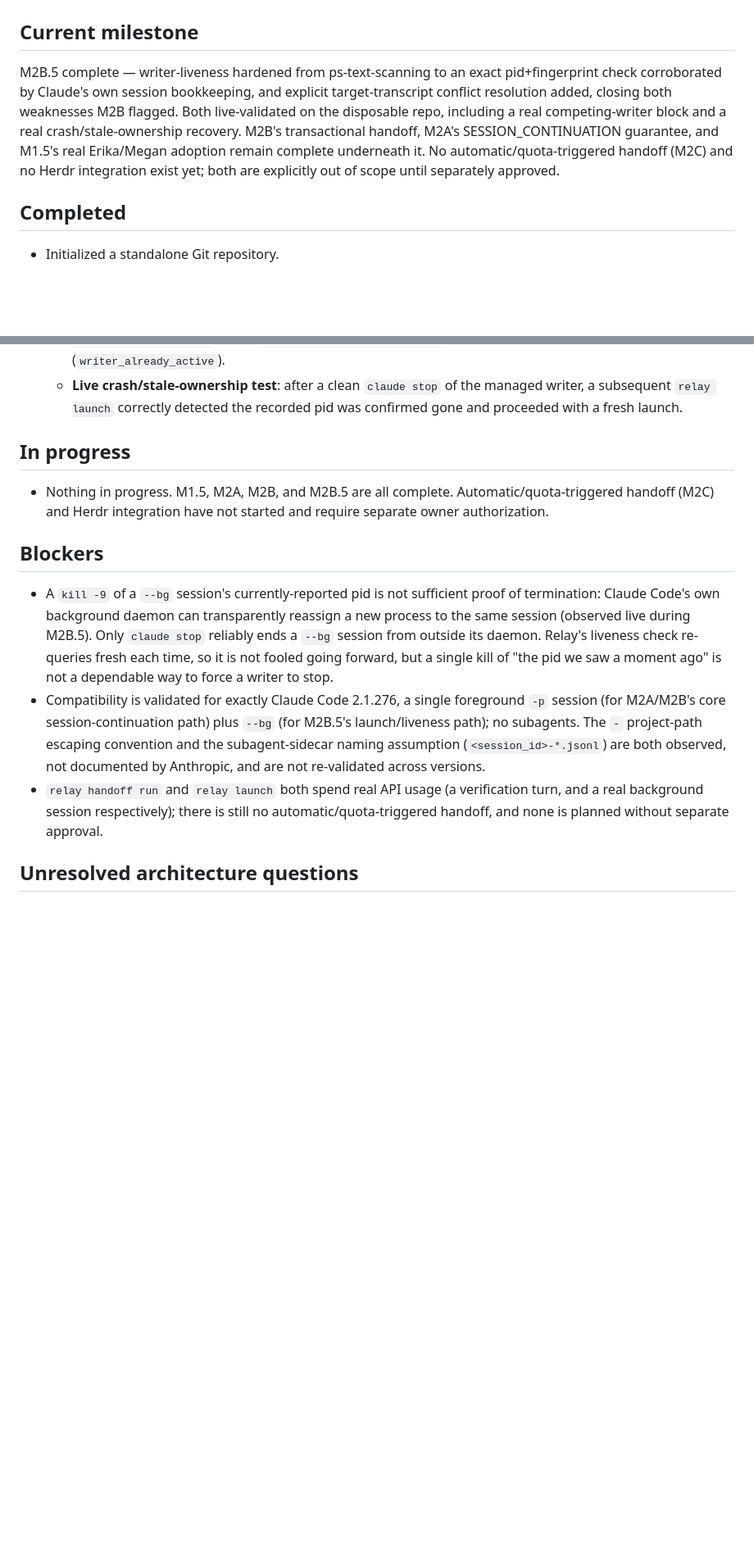
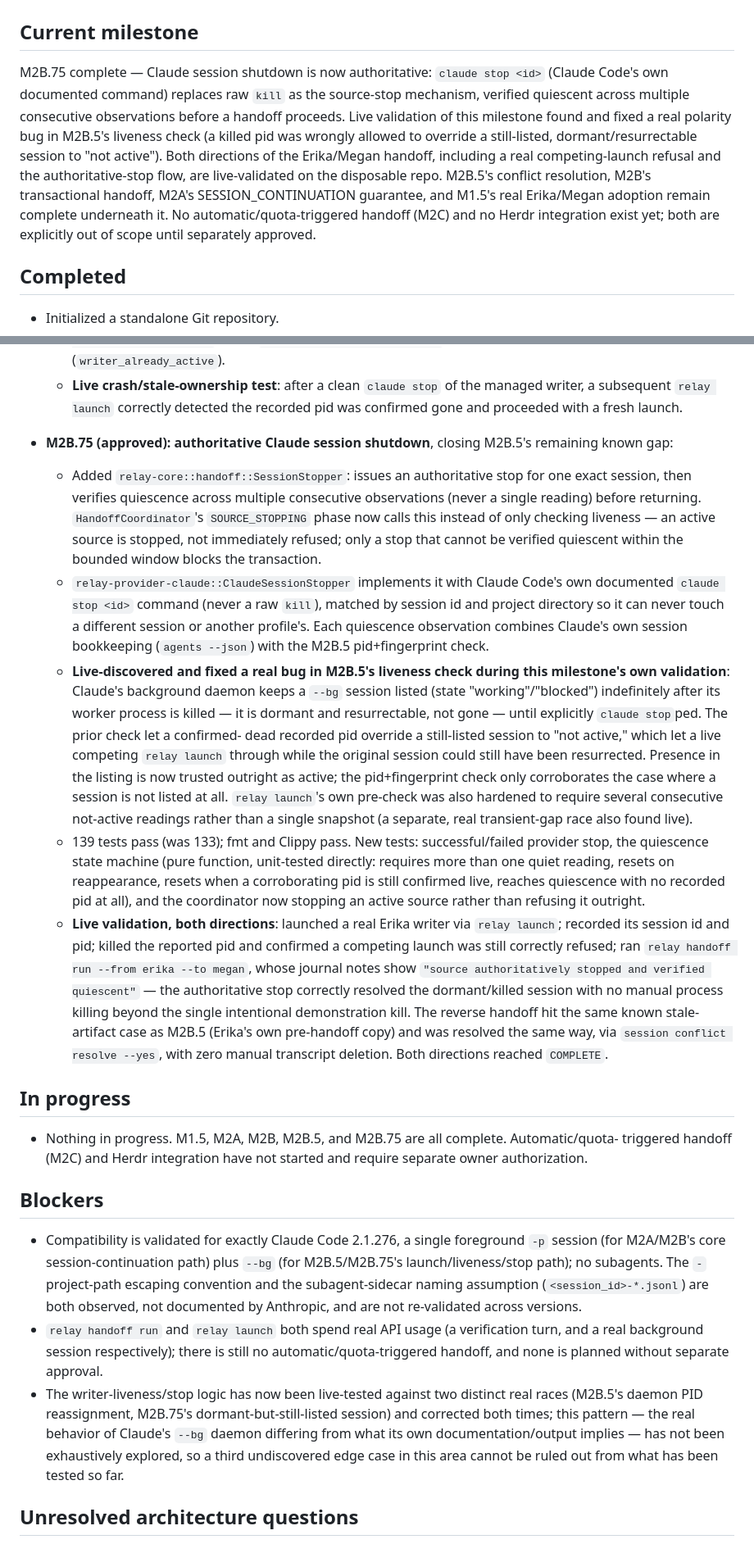
Before and after one commit to RA1NM4KER/agent-relay, a Markdown page: STATUS.md, 2 parts joined by grey strips. Shown at 82% size. Rendered like a GitHub page; blank space fills up the shorter version.

Commit message:
docs: record M2B.75 authoritative stop and live-found liveness fix
Co-Authored-By: Claude Sonnet 5 <noreply@anthropic.com>

```diff
--- a/STATUS.md
+++ b/STATUS.md
@@ -2,13 +2,16 @@
 
 ## Current milestone
 
-M2B.5 complete — writer-liveness hardened from ps-text-scanning to an exact pid+fingerprint check
-corroborated by Claude's own session bookkeeping, and explicit target-transcript conflict
-resolution added, closing both weaknesses M2B flagged. Both live-validated on the disposable repo,
-including a real competing-writer block and a real crash/stale-ownership recovery. M2B's
-transactional handoff, M2A's SESSION_CONTINUATION guarantee, and M1.5's real Erika/Megan adoption
-remain complete underneath it. No automatic/quota-triggered handoff (M2C) and no Herdr integration
-exist yet; both are explicitly out of scope until separately approved.
+M2B.75 complete — Claude session shutdown is now authoritative: `claude stop <id>` (Claude Code's
+own documented command) replaces raw `kill` as the source-stop mechanism, verified quiescent
+across multiple consecutive observations before a handoff proceeds. Live validation of this
+milestone found and fixed a real polarity bug in M2B.5's liveness check (a killed pid was wrongly
+allowed to override a still-listed, dormant/resurrectable session to "not active"). Both directions
+of the Erika/Megan handoff, including a real competing-launch refusal and the authoritative-stop
+flow, are live-validated on the disposable repo. M2B.5's conflict resolution, M2B's transactional
+handoff, M2A's SESSION_CONTINUATION guarantee, and M1.5's real Erika/Megan adoption remain complete
+underneath it. No automatic/quota-triggered handoff (M2C) and no Herdr integration exist yet; both
+are explicitly out of scope until separately approved.
 
 ## Completed
 
@@ -207,27 +210,63 @@ exist yet; both are explicitly out of scope until separately approved.
   - **Live crash/stale-ownership test**: after a clean `claude stop` of the managed writer, a
     subsequent `relay launch` correctly detected the recorded pid was confirmed gone and proceeded
     with a fresh launch.
+- **M2B.75 (approved): authoritative Claude session shutdown**, closing M2B.5's remaining
+  known gap:
+  - Added `relay-core::handoff::SessionStopper`: issues an authoritative stop for one exact
+    session, then verifies quiescence across multiple consecutive observations (never a single
+    reading) before returning. `HandoffCoordinator`'s `SOURCE_STOPPING` phase now calls this
+    instead of only checking liveness — an active source is stopped, not immediately refused; only
+    a stop that cannot be verified quiescent within the bounded window blocks the transaction.
+  - `relay-provider-claude::ClaudeSessionStopper` implements it with Claude Code's own documented
+    `claude stop <id>` command (never a raw `kill`), matched by session id and project directory
+    so it can never touch a different session or another profile's. Each quiescence observation
+    combines Claude's own session bookkeeping (`agents --json`) with the M2B.5 pid+fingerprint
+    check.
+  - **Live-discovered and fixed a real bug in M2B.5's liveness check during this milestone's own
+    validation**: Claude's background daemon keeps a `--bg` session listed (state
+    "working"/"blocked") indefinitely after its worker process is killed — it is dormant and
+    resurrectable, not gone — until explicitly `claude stop`ped. The prior check let a confirmed-
+    dead recorded pid override a still-listed session to "not active," which let a live competing
+    `relay launch` through while the original session could still have been resurrected. Presence
+    in the listing is now trusted outright as active; the pid+fingerprint check only corroborates
+    the case where a session is not listed at all. `relay launch`'s own pre-check was also
+    hardened to require several consecutive not-active readings rather than a single snapshot (a
+    separate, real transient-gap race also found live).
+  - 139 tests pass (was 133); fmt and Clippy pass. New tests: successful/failed provider stop,
+    the quiescence state machine (pure function, unit-tested directly: requires more than one
+    quiet reading, resets on reappearance, resets when a corroborating pid is still confirmed
+    live, reaches quiescence with no recorded pid at all), and the coordinator now stopping an
+    active source rather than refusing it outright.
+  - **Live validation, both directions**: launched a real Erika writer via `relay launch`;
+    recorded its session id and pid; killed the reported pid and confirmed a competing launch was
+    still correctly refused; ran `relay handoff run --from erika --to megan`, whose journal notes
+    show `"source authoritatively stopped and verified quiescent"` — the authoritative stop
+    correctly resolved the dormant/killed session with no manual process killing beyond the single
+    intentional demonstration kill. The reverse handoff hit the same known stale-artifact case as
+    M2B.5 (Erika's own pre-handoff copy) and was resolved the same way, via `session conflict
+    resolve --yes`, with zero manual transcript deletion. Both directions reached `COMPLETE`.
 
 ## In progress
 
-- Nothing in progress. M1.5, M2A, M2B, and M2B.5 are all complete. Automatic/quota-triggered
-  handoff (M2C) and Herdr integration have not started and require separate owner authorization.
+- Nothing in progress. M1.5, M2A, M2B, M2B.5, and M2B.75 are all complete. Automatic/quota-
+  triggered handoff (M2C) and Herdr integration have not started and require separate owner
+  authorization.
 
 ## Blockers
 
-- A `kill -9` of a `--bg` session's currently-reported pid is not sufficient proof of termination:
-  Claude Code's own background daemon can transparently reassign a new process to the same session
-  (observed live during M2B.5). Only `claude stop` reliably ends a `--bg` session from outside its
-  daemon. Relay's liveness check re-queries fresh each time, so it is not fooled going forward, but
-  a single kill of "the pid we saw a moment ago" is not a dependable way to force a writer to stop.
 - Compatibility is validated for exactly Claude Code 2.1.276, a single foreground `-p` session (for
-  M2A/M2B's core session-continuation path) plus `--bg` (for M2B.5's launch/liveness path); no
-  subagents. The `-` project-path escaping convention and the subagent-sidecar naming assumption
-  (`<session_id>-*.jsonl`) are both observed, not documented by Anthropic, and are not re-validated
-  across versions.
+  M2A/M2B's core session-continuation path) plus `--bg` (for M2B.5/M2B.75's launch/liveness/stop
+  path); no subagents. The `-` project-path escaping convention and the subagent-sidecar naming
+  assumption (`<session_id>-*.jsonl`) are both observed, not documented by Anthropic, and are not
+  re-validated across versions.
 - `relay handoff run` and `relay launch` both spend real API usage (a verification turn, and a
   real background session respectively); there is still no automatic/quota-triggered handoff, and
   none is planned without separate approval.
+- The writer-liveness/stop logic has now been live-tested against two distinct real races
+  (M2B.5's daemon PID reassignment, M2B.75's dormant-but-still-listed session) and corrected both
+  times; this pattern — the real behavior of Claude's `--bg` daemon differing from what its own
+  documentation/output implies — has not been exhaustively explored, so a third undiscovered edge
+  case in this area cannot be ruled out from what has been tested so far.
 
 ## Unresolved architecture questions
 
```
Also changed, not shown: other parts of STATUS.md (+3 -1 lines).
